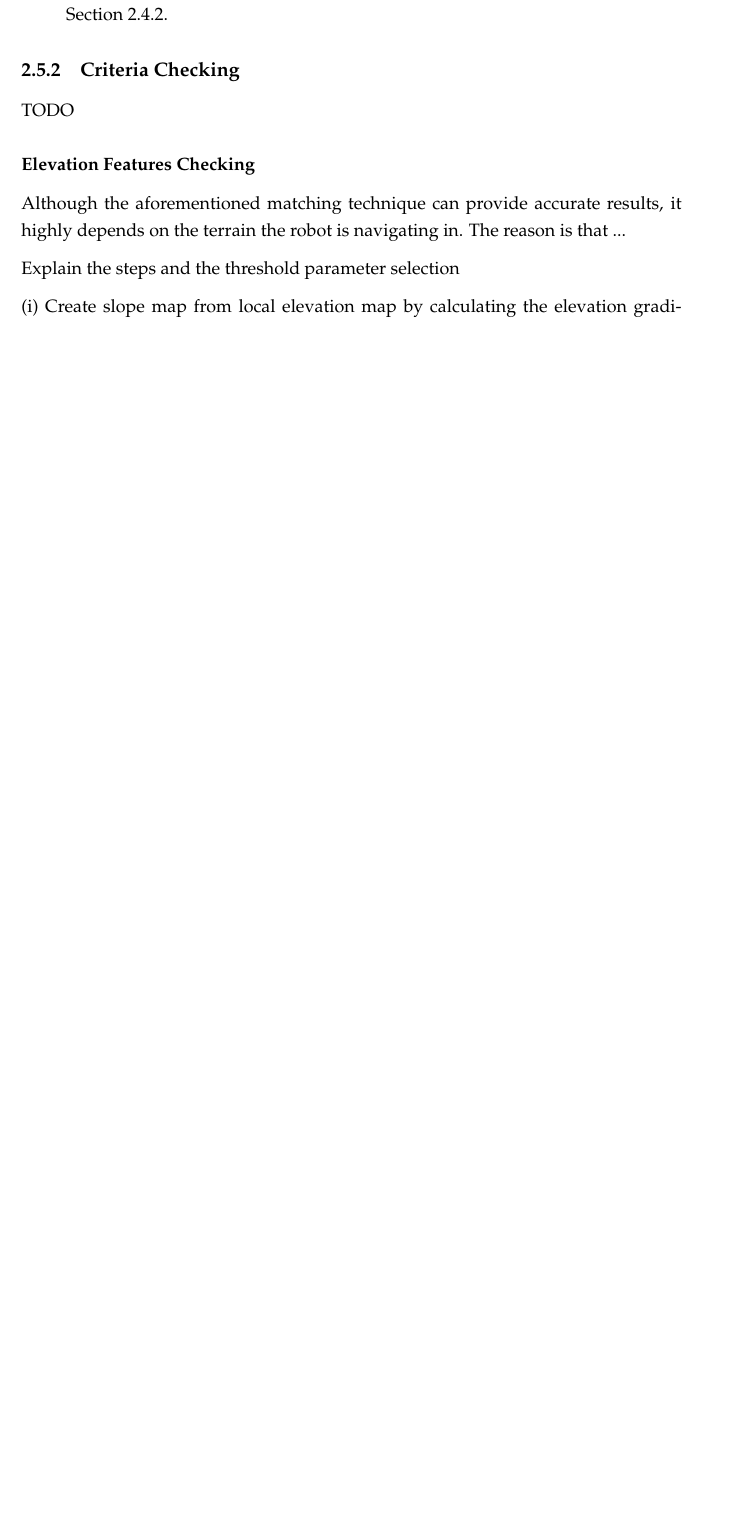
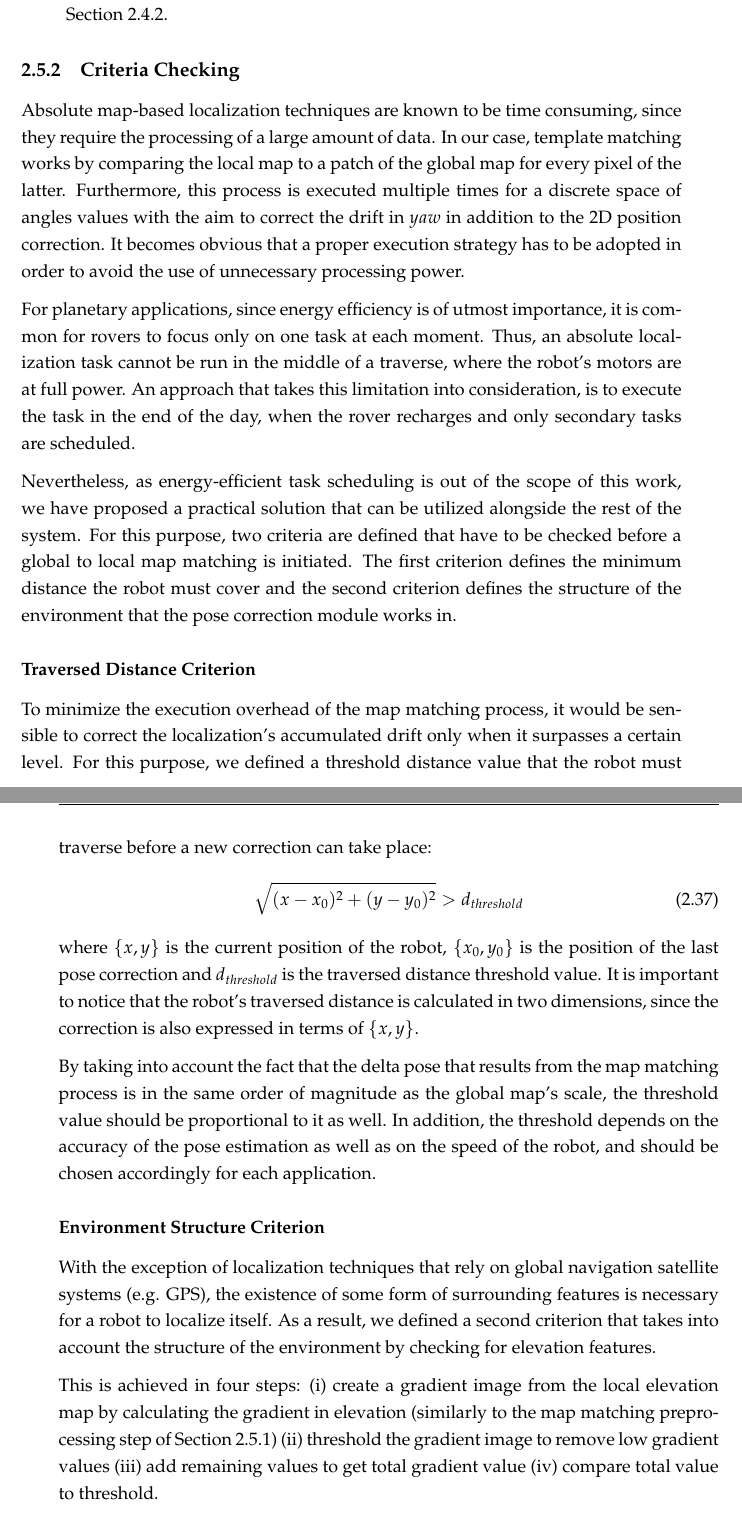
Before and after one commit to geromidg/diploma_thesis, a LaTeX thesis (main.tex, which reads Chapters/Chapter2.tex): part of page 31 of 40 before the commit and two parts of pages 31 and 32 of 40 after it, the two joined at a grey line, cut so that both start at the same text, the shorter picture padded with empty space. Compiled offline with pdfLaTeX.

Commit message:
Complete system architecture chapter

```diff
--- a/Chapters/Chapter2.tex
+++ b/Chapters/Chapter2.tex
@@ -922,20 +907,73 @@ The proposed algorithm consists of the following three steps:
 
 \subsection{Criteria Checking}
 
-TODO
+Absolute map-based localization techniques are known to be time consuming,
+since they require the processing of a large amount of data.
+In our case, template matching works by comparing the local map
+to a patch of the global map for every pixel of the latter.
+Furthermore, this process is executed multiple times for a discrete space
+of angles values with the aim to correct the drift in $yaw$ in addition to
+the 2D position correction.
+It becomes obvious that a proper execution strategy has to be
+adopted in order to avoid the use of unnecessary processing power.
 
-\subsubsection{Elevation Features Checking}
+For planetary applications, since energy efficiency is of utmost importance,
+it is common for rovers to focus only on one task at each moment.
+Thus, an absolute localization task cannot be run in the middle of
+a traverse, where the robot's motors are at full power.
+An approach that takes this limitation into consideration, is to execute
+the task in the end of the day, when the rover recharges and only
+secondary tasks are scheduled.
 
-Although the aforementioned matching technique can provide accurate
-results, it highly depends on the terrain the robot is navigating in.
-The reason is that ...
+Nevertheless, as energy-efficient task scheduling is out
+of the scope of this work, we have proposed a practical solution that
+can be utilized alongside the rest of the system.
+For this purpose, two criteria are defined that have to be checked before
+a global to local map matching is initiated.
+The first criterion defines the minimum distance the robot must cover
+and the second criterion defines the structure of the environment that the
+pose correction module works in.
 
-Explain the steps and the threshold parameter selection
+\subsubsection{Traversed Distance Criterion}
 
+To minimize the execution overhead of the map matching process, it would
+be sensible to correct the localization's accumulated drift only when
+it surpasses a certain level.
+For this purpose, we defined a threshold distance value that the robot must
+traverse before a new correction can take place:
+\begin{equation}
+    \sqrt{(x - x_0)^2 + (y - y_0)^2} > d_{threshold}
+\end{equation}
+where
+$\{x, y\}$ is the current position of the robot,
+$\{x_0, y_0\}$ is the position of the last pose correction and
+$d_{threshold}$ is the traversed distance threshold value.
+It is important to notice that the robot's traversed distance is calculated
+in two dimensions, since the correction is also expressed in terms of
+$\{x, y\}$.
+
+By taking into account the fact that the delta pose that results from the
+map matching process is in the same order of magnitude as the global map's
+scale, the threshold value should be proportional to it as well.
+In addition, the threshold depends on the accuracy of the pose estimation
+as well as on the speed of the robot, and should be chosen accordingly for
+each application.
+
+\subsubsection{Environment Structure Criterion}
+
+With the exception of localization techniques that rely on global navigation
+satellite systems (e.g. GPS), the existence of some form of surrounding
+features is necessary for a robot to localize itself.
+As a result, we defined a second criterion that takes into account
+the structure of the environment by checking for elevation features.
+
+This is achieved in four steps:
 \begin{enumerate*}[label=(\roman*)]
-    \item Create slope map from local elevation map by calculating the elevation gradient
-    \item Remove values in slope map below a specific threshold
-    \item Add remaining values to get absolute slope of map
-    \item Compare to threshold
+    \item create a gradient image from the local elevation map by calculating
+        the gradient in elevation (similarly to the map matching preprocessing
+        step of Section \ref{map_matching})
+    \item threshold the gradient image to remove low gradient values
+    \item add remaining values to get total gradient value
+    \item compare total value to threshold.
 \end{enumerate*}
 
```
Also changed, not shown: main.pdf, Chapters/Chapter2.tex (47 more changed lines).
